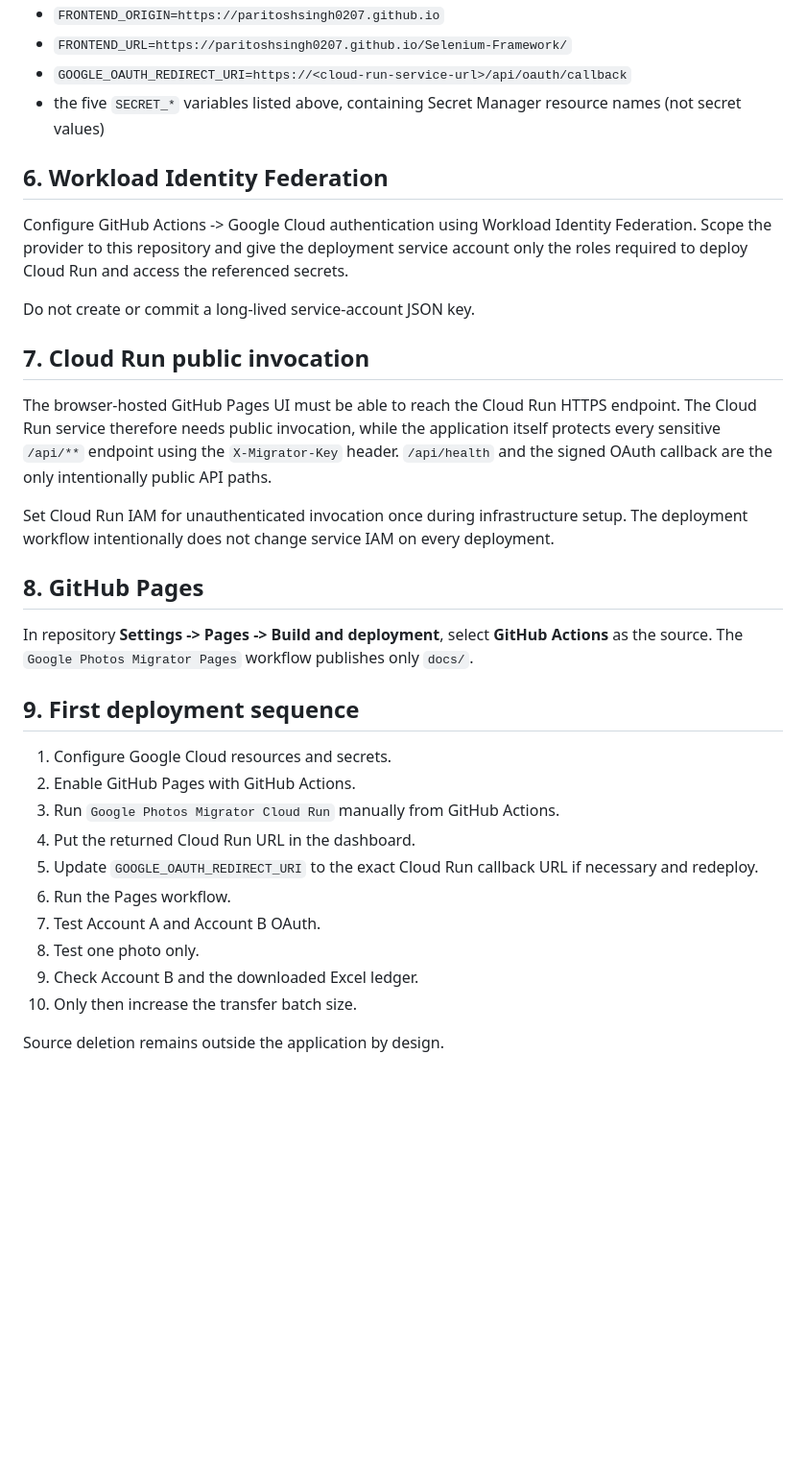
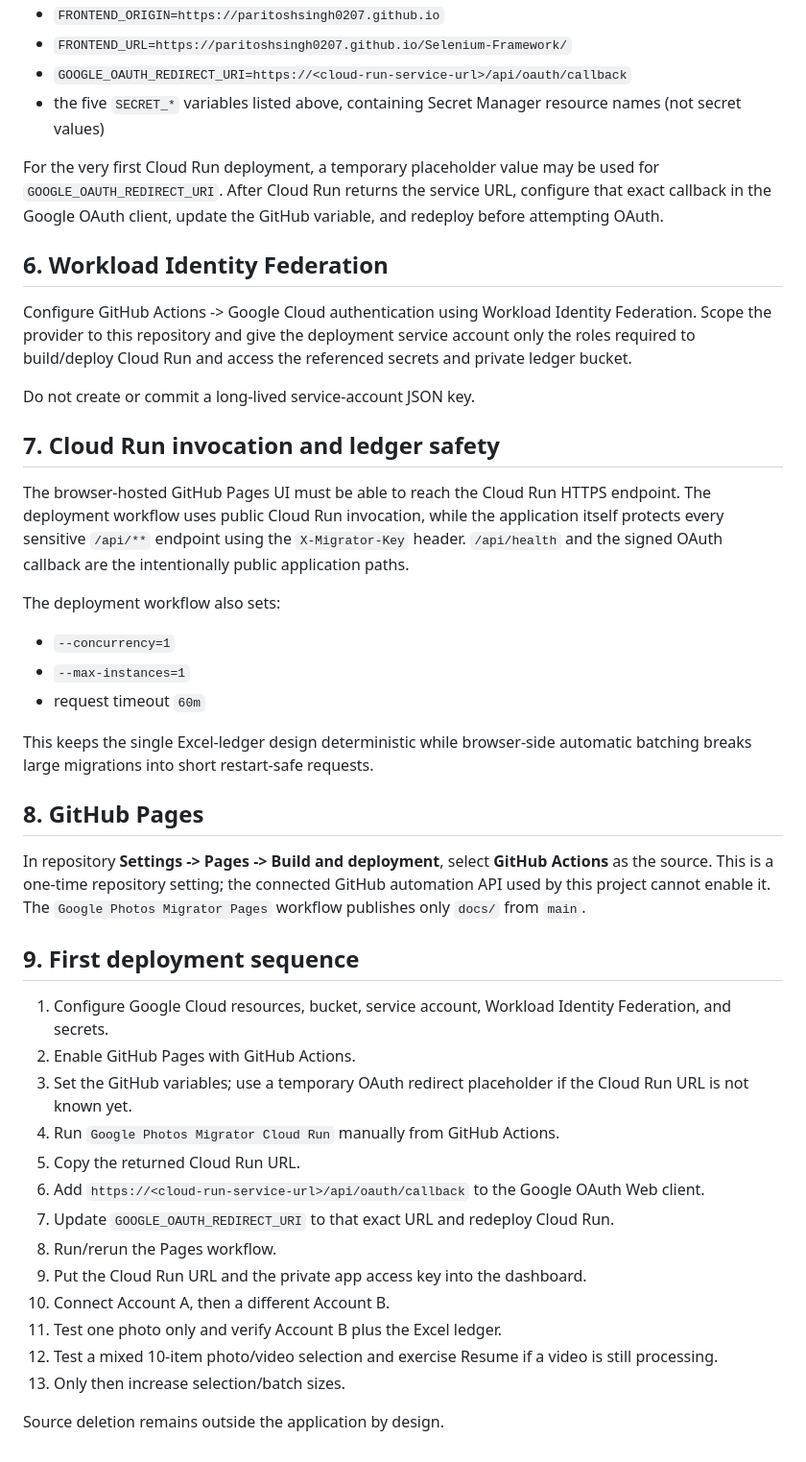
Before and after one commit to paritoshsingh0207/Selenium-Framework, a Markdown page: deployment/GOOGLE_CLOUD_SETUP.md, the part around one of its changes. Shown at 96% size. Drawn GitHub-style; blank space fills up the shorter version.

```diff
--- a/deployment/GOOGLE_CLOUD_SETUP.md
+++ b/deployment/GOOGLE_CLOUD_SETUP.md
@@ -70,33 +73,44 @@ Configure these non-secret repository/environment variables:
 - `GOOGLE_OAUTH_REDIRECT_URI=https://<cloud-run-service-url>/api/oauth/callback`
 - the five `SECRET_*` variables listed above, containing Secret Manager resource names (not secret values)
 
+For the very first Cloud Run deployment, a temporary placeholder value may be used for `GOOGLE_OAUTH_REDIRECT_URI`. After Cloud Run returns the service URL, configure that exact callback in the Google OAuth client, update the GitHub variable, and redeploy before attempting OAuth.
+
 ## 6. Workload Identity Federation
 
-Configure GitHub Actions -> Google Cloud authentication using Workload Identity Federation. Scope the provider to this repository and give the deployment service account only the roles required to deploy Cloud Run and access the referenced secrets.
+Configure GitHub Actions -> Google Cloud authentication using Workload Identity Federation. Scope the provider to this repository and give the deployment service account only the roles required to build/deploy Cloud Run and access the referenced secrets and private ledger bucket.
 
 Do not create or commit a long-lived service-account JSON key.
 
-## 7. Cloud Run public invocation
+## 7. Cloud Run invocation and ledger safety
 
-The browser-hosted GitHub Pages UI must be able to reach the Cloud Run HTTPS endpoint. The Cloud Run service therefore needs public invocation, while the application itself protects every sensitive `/api/**` endpoint using the `X-Migrator-Key` header. `/api/health` and the signed OAuth callback are the only intentionally public API paths.
+The browser-hosted GitHub Pages UI must be able to reach the Cloud Run HTTPS endpoint. The deployment workflow uses public Cloud Run invocation, while the application itself protects every sensitive `/api/**` endpoint using the `X-Migrator-Key` header. `/api/health` and the signed OAuth callback are the intentionally public application paths.
 
-Set Cloud Run IAM for unauthenticated invocation once during infrastructure setup. The deployment workflow intentionally does not change service IAM on every deployment.
+The deployment workflow also sets:
+
+- `--concurrency=1`
+- `--max-instances=1`
+- request timeout `60m`
+
+This keeps the single Excel-ledger design deterministic while browser-side automatic batching breaks large migrations into short restart-safe requests.
 
 ## 8. GitHub Pages
 
-In repository **Settings -> Pages -> Build and deployment**, select **GitHub Actions** as the source. The `Google Photos Migrator Pages` workflow publishes only `docs/`.
+In repository **Settings -> Pages -> Build and deployment**, select **GitHub Actions** as the source. This is a one-time repository setting; the connected GitHub automation API used by this project cannot enable it. The `Google Photos Migrator Pages` workflow publishes only `docs/` from `main`.
 
 ## 9. First deployment sequence
 
-1. Configure Google Cloud resources and secrets.
+1. Configure Google Cloud resources, bucket, service account, Workload Identity Federation, and secrets.
 2. Enable GitHub Pages with GitHub Actions.
-3. Run `Google Photos Migrator Cloud Run` manually from GitHub Actions.
-4. Put the returned Cloud Run URL in the dashboard.
-5. Update `GOOGLE_OAUTH_REDIRECT_URI` to the exact Cloud Run callback URL if necessary and redeploy.
-6. Run the Pages workflow.
-7. Test Account A and Account B OAuth.
-8. Test one photo only.
-9. Check Account B and the downloaded Excel ledger.
-10. Only then increase the transfer batch size.
+3. Set the GitHub variables; use a temporary OAuth redirect placeholder if the Cloud Run URL is not known yet.
+4. Run `Google Photos Migrator Cloud Run` manually from GitHub Actions.
+5. Copy the returned Cloud Run URL.
+6. Add `https://<cloud-run-service-url>/api/oauth/callback` to the Google OAuth Web client.
+7. Update `GOOGLE_OAUTH_REDIRECT_URI` to that exact URL and redeploy Cloud Run.
+8. Run/rerun the Pages workflow.
+9. Put the Cloud Run URL and the private app access key into the dashboard.
+10. Connect Account A, then a different Account B.
+11. Test one photo only and verify Account B plus the Excel ledger.
+12. Test a mixed 10-item photo/video selection and exercise Resume if a video is still processing.
+13. Only then increase selection/batch sizes.
 
 Source deletion remains outside the application by design.
```
Also changed, not shown: other parts of deployment/GOOGLE_CLOUD_SETUP.md (+6 -3 lines), README.md (+17 -9 lines).
